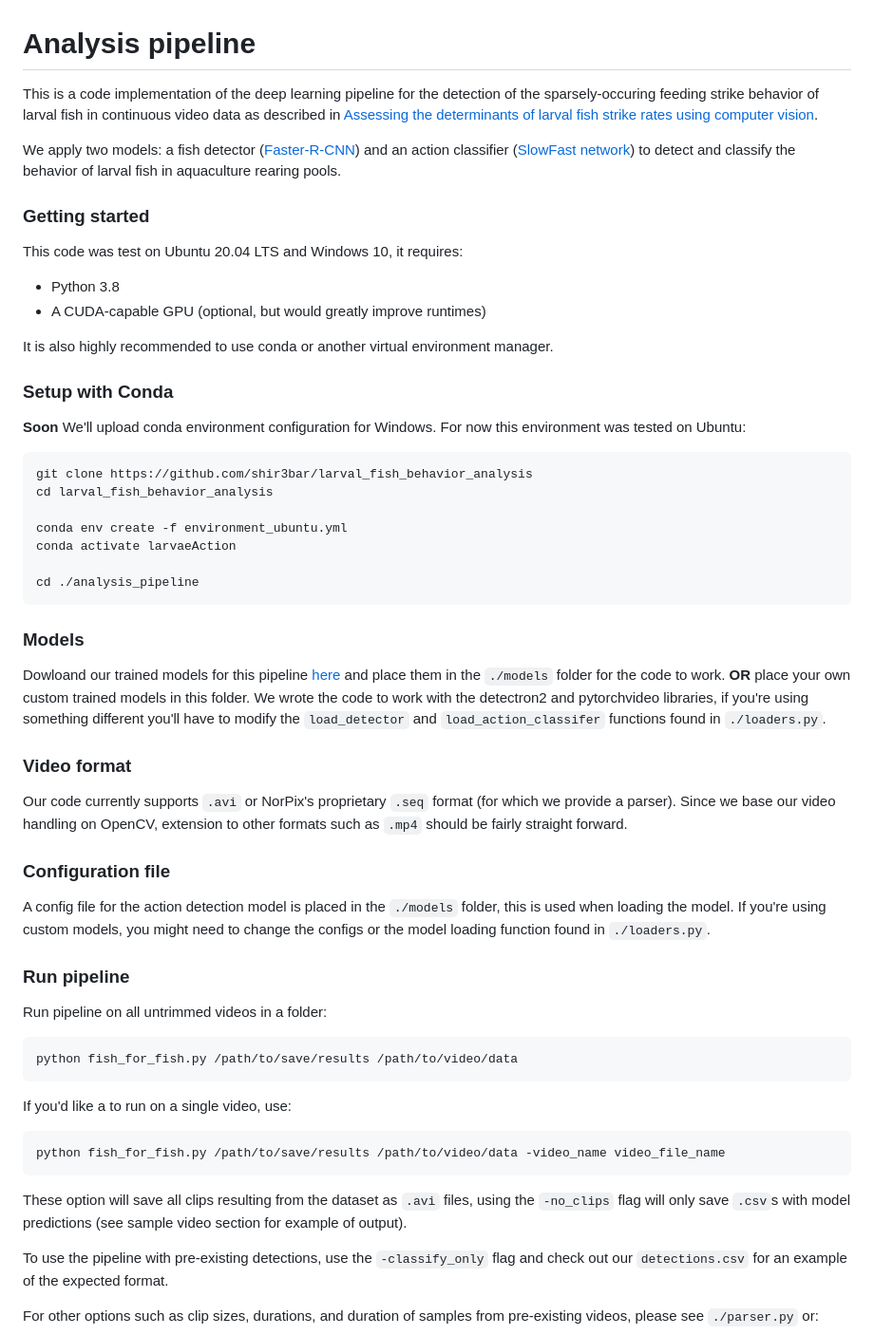
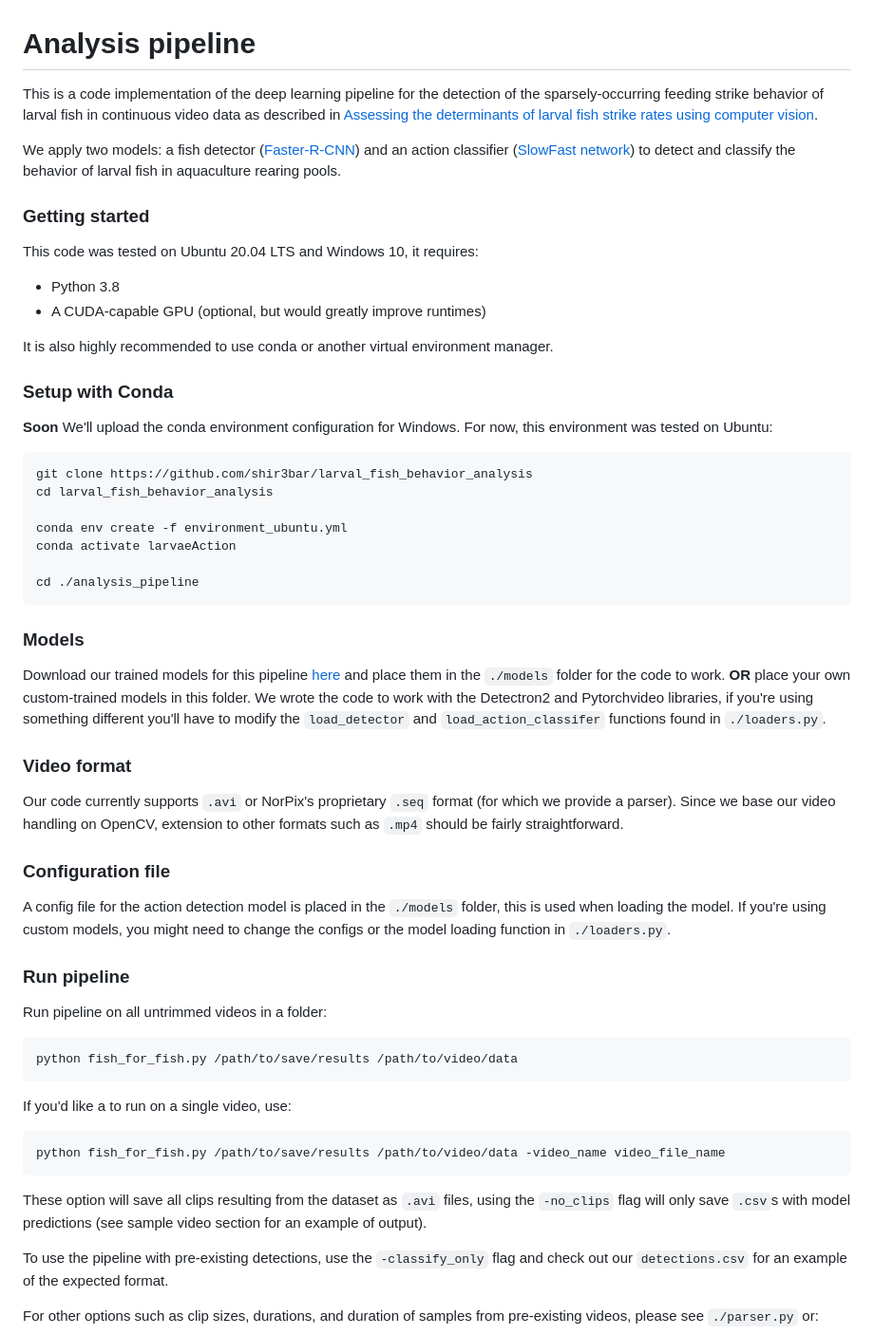
Before and after one commit to shir3bar/larval_fish_behavior_analysis, a Markdown page: analysis_pipeline/README.md, the part around the change. Shown: that part at 95% size. GitHub-like rendering.

````diff
--- a/analysis_pipeline/README.md
+++ b/analysis_pipeline/README.md
@@ -1,17 +1,17 @@
 # Analysis pipeline
-This is a code implementation of the deep learning pipeline for the detection of the sparsely-occuring feeding strike behavior of larval fish in continuous video data as described in [Assessing the determinants of larval fish strike rates using computer vision](https://doi.org/10.1016/j.ecoinf.2023.102195).
+This is a code implementation of the deep learning pipeline for the detection of the sparsely-occurring feeding strike behavior of larval fish in continuous video data as described in [Assessing the determinants of larval fish strike rates using computer vision](https://doi.org/10.1016/j.ecoinf.2023.102195).
 
 We apply two models: a fish detector ([Faster-R-CNN](https://github.com/facebookresearch/detectron2)) and an action classifier ([SlowFast network](https://github.com/facebookresearch/SlowFast/)) to detect and classify the behavior of larval fish in aquaculture rearing pools.
 
 ### Getting started
-This code was test on Ubuntu 20.04 LTS and Windows 10, it requires:
+This code was tested on Ubuntu 20.04 LTS and Windows 10, it requires:
 * Python 3.8
 * A CUDA-capable GPU (optional, but would greatly improve runtimes)
 
 It is also highly recommended to use conda or another virtual environment manager.
 
 ### Setup with Conda
-**Soon** We'll upload conda environment configuration for Windows. For now this environment was tested on Ubuntu:
+**Soon** We'll upload the conda environment configuration for Windows. For now, this environment was tested on Ubuntu:
 
 ```commandline
 git clone https://github.com/shir3bar/larval_fish_behavior_analysis
@@ -24,16 +24,16 @@ cd ./analysis_pipeline
 ```
 
 ### Models
-Dowloand our trained models for this pipeline [here](https://drive.google.com/open?id=1yxH-69Qd1w0-bfyjRpa32NHBhXbcJmXT) and place them in the `./models` folder for the code to work. **OR** place your own custom trained models in this folder.
-We wrote the code to work with the detectron2 and pytorchvideo libraries, if you're using something different you'll have to modify the `load_detector` and `load_action_classifer` functions found in `./loaders.py`.
+Download our trained models for this pipeline [here](https://drive.google.com/open?id=1yxH-69Qd1w0-bfyjRpa32NHBhXbcJmXT) and place them in the `./models` folder for the code to work. **OR** place your own custom-trained models in this folder.
+We wrote the code to work with the Detectron2 and Pytorchvideo libraries, if you're using something different you'll have to modify the `load_detector` and `load_action_classifer` functions found in `./loaders.py`.
 <!--, for object detector we recommend using detectron2, YoloV5, megadetector (for terrestrials) or megafishdetector (for fish).
 -->
 ### Video format
-Our code currently supports `.avi` or NorPix's proprietary `.seq` format (for which we provide a parser). Since we base our video handling on OpenCV, extension to other formats such as `.mp4` should be fairly straight forward.
+Our code currently supports `.avi` or NorPix's proprietary `.seq` format (for which we provide a parser). Since we base our video handling on OpenCV, extension to other formats such as `.mp4` should be fairly straightforward.
 
 ### Configuration file
 A config file for the action detection model is placed in the `./models` folder, this is used when loading the model.
-If you're using custom models, you might need to change the configs or the model loading function found in `./loaders.py`.
+If you're using custom models, you might need to change the configs or the model loading function in `./loaders.py`.
 
 ### Run pipeline
 Run pipeline on all untrimmed videos in a folder:
@@ -45,7 +45,7 @@ If you'd like a to run on a single video, use:
 python fish_for_fish.py /path/to/save/results /path/to/video/data -video_name video_file_name
 ```
 These option will save all clips resulting from the dataset as `.avi` files, using the
-`-no_clips` flag will only save `.csv`s with model predictions (see sample video section for example of output).
+`-no_clips` flag will only save `.csv`s with model predictions (see sample video section for an example of output).
 
 To use the pipeline with pre-existing detections, use the `-classify_only` flag and check out our `detections.csv` for an example of the expected format.
 
````
